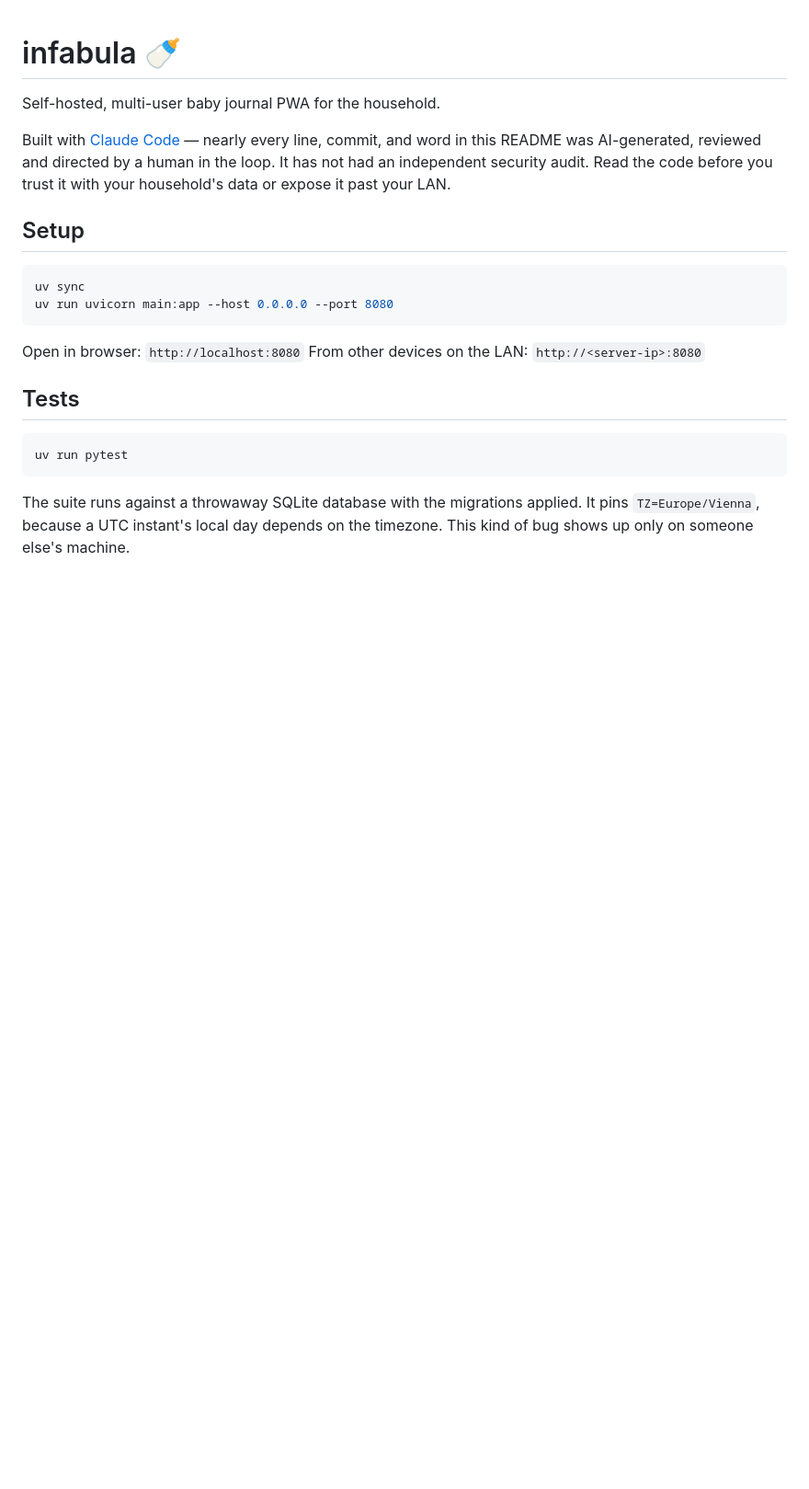
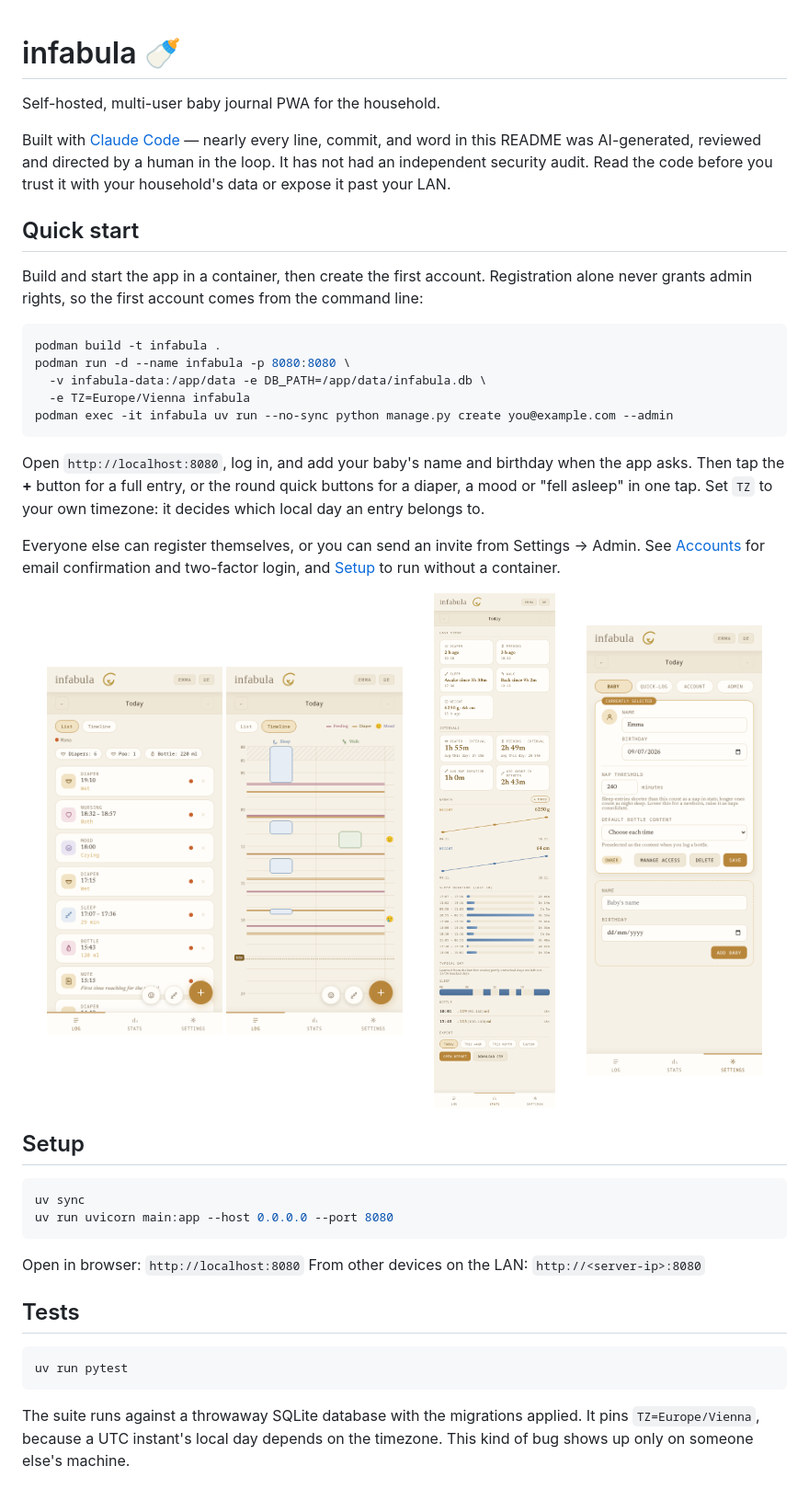
Before and after one commit to kelvan/infabula, a Markdown page: README.md, the part around the change. Shown at 92% size. Drawn GitHub-style; pictures changed too: docs/screenshots/log.png (added), docs/screenshots/settings.png (added), docs/screenshots/stats.png (added); blank space fills up the shorter version.

Commit message:
add a quick start and screenshots to the README
A first-time visitor could not see what the app looks like or how to get from
an empty install to a working account.

Co-Authored-By: Claude Sonnet 5.5 <noreply@anthropic.com>

````diff
--- a/README.md
+++ b/README.md
@@ -3,6 +3,29 @@
 Self-hosted, multi-user baby journal PWA for the household.
 
 Built with [Claude Code](https://claude.com/claude-code) — nearly every line, commit, and word in this README was AI-generated, reviewed and directed by a human in the loop. It has not had an independent security audit. Read the code before you trust it with your household's data or expose it past your LAN.
+
+## Quick start
+
+Build and start the app in a container, then create the first account. Registration alone never grants admin rights, so the first account comes from the command line:
+
+```bash
+podman build -t infabula .
+podman run -d --name infabula -p 8080:8080 \
+  -v infabula-data:/app/data -e DB_PATH=/app/data/infabula.db \
+  -e TZ=Europe/Vienna infabula
+podman exec -it infabula uv run --no-sync python manage.py create you@example.com --admin
+```
+
+Open `http://localhost:8080`, log in, and add your baby's name and birthday when the app asks. Then tap the **+** button for a full entry, or the round quick buttons for a diaper, a mood or "fell asleep" in one tap. Set `TZ` to your own timezone: it decides which local day an entry belongs to.
+
+Everyone else can register themselves, or you can send an invite from Settings → Admin. See [Accounts](#accounts) for email confirmation and two-factor login, and [Setup](#setup) to run without a container.
+
+<p align="center">
+  <img src="docs/screenshots/log.png" width="23%" alt="Log">
+  <img src="docs/screenshots/timeline.png" width="23%" alt="Timeline">
+  <img src="docs/screenshots/stats.png" width="23%" alt="Stats">
+  <img src="docs/screenshots/settings.png" width="23%" alt="Settings">
+</p>
 
 ## Setup
 
````
